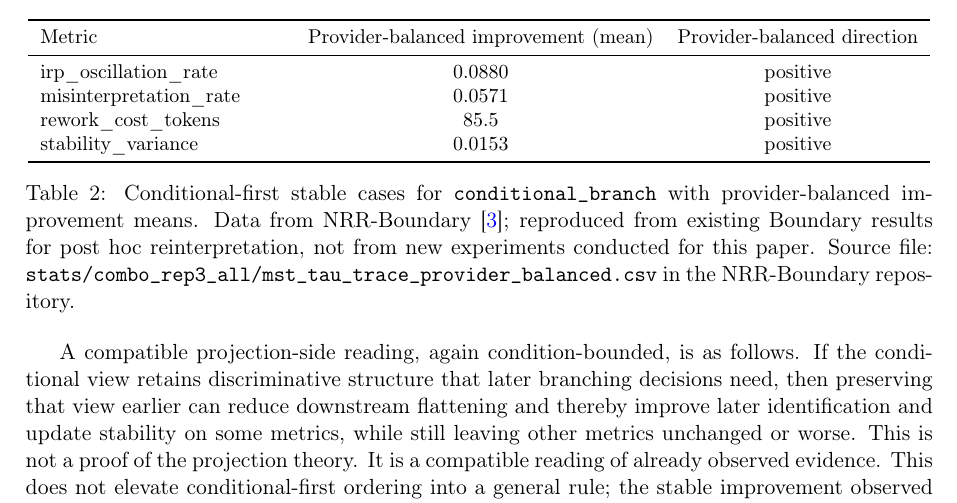
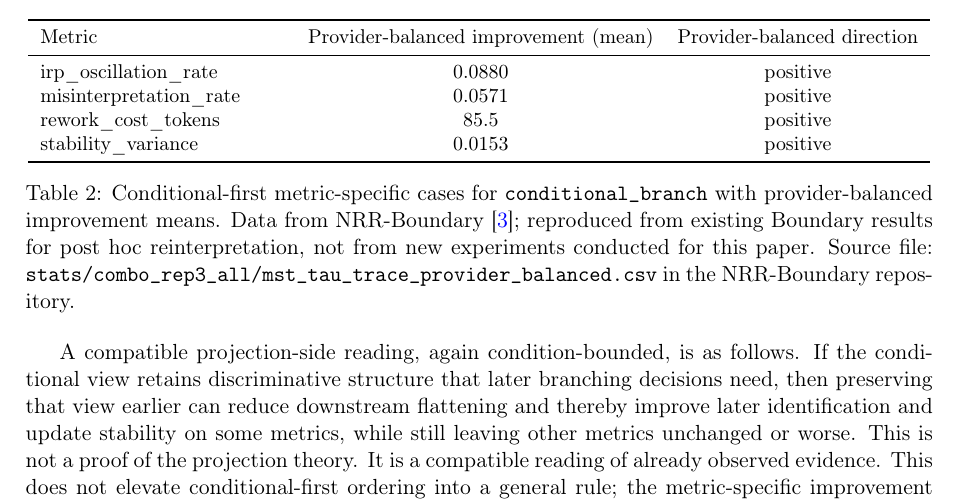
Before and after one commit to kei-saito-research/nrr-projection, a LaTeX paper (manuscript/current/nrr-projection_manuscript_v19.tex): part of page 7 of 8, cut so that both start at the same text. Compiled offline with pdfLaTeX.

Commit message:
Tighten conditional-first wording in v19

```diff
--- a/manuscript/current/nrr-projection_manuscript_v19.tex
+++ b/manuscript/current/nrr-projection_manuscript_v19.tex
@@ -318,12 +318,12 @@ rework\_cost\_tokens & 85.5 & positive \\
 stability\_variance & 0.0153 & positive \\
 \bottomrule
 \end{tabular}
-\caption{Conditional-first stable cases for \texttt{conditional\_branch} with provider-balanced improvement means. Data from NRR-Boundary \cite{saito2026boundary}; reproduced from existing Boundary results for post hoc reinterpretation, not from new experiments conducted for this paper. Source file: \texttt{stats/combo\_rep3\_all/mst\_tau\_trace\_provider\_balanced.csv} in the NRR-Boundary repository.}
+\caption{Conditional-first metric-specific cases for \texttt{conditional\_branch} with provider-balanced improvement means. Data from NRR-Boundary \cite{saito2026boundary}; reproduced from existing Boundary results for post hoc reinterpretation, not from new experiments conducted for this paper. Source file: \texttt{stats/combo\_rep3\_all/mst\_tau\_trace\_provider\_balanced.csv} in the NRR-Boundary repository.}
 \label{tab:boundary_conditional_first}
 \end{table}
 
 A compatible projection-side reading, again condition-bounded, is as follows. If the conditional view retains discriminative structure that later branching decisions need, then preserving that view earlier can reduce downstream flattening and thereby improve later identification and update stability on some metrics, while still leaving other metrics unchanged or worse. This is not a proof of the projection theory. It is a compatible reading of already observed evidence.
-This does not elevate conditional-first ordering into a general rule; the stable improvement observed here is specific to the metrics and providers in the Boundary dataset.
+This does not elevate conditional-first ordering into a general rule; the metric-specific improvement observed here is specific to the metrics and providers in the Boundary dataset.
 
 \section{Limits and Non-Claims}
 \label{sec:limits}
```
Also changed, not shown: manuscript/current/nrr-projection_manuscript_v19.pdf.
